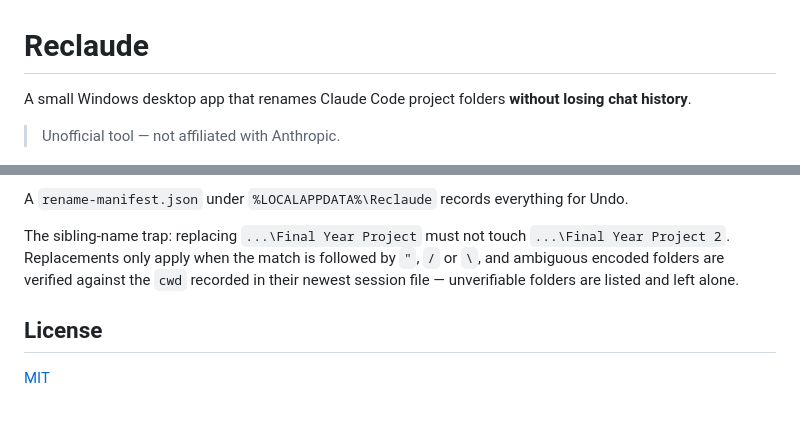
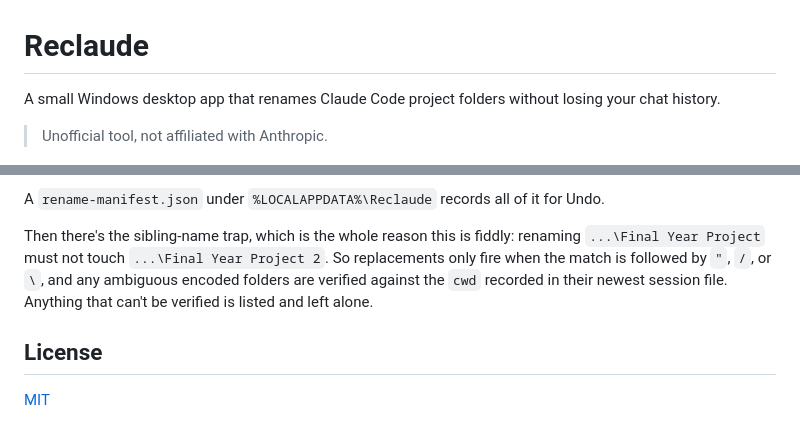
Before and after one commit to hafizmnazman/reclaude, a Markdown page: README.md, 2 parts joined by grey strips. Drawn GitHub-style.

```diff
--- a/README.md
+++ b/README.md
@@ -1,8 +1,8 @@
 # Reclaude
 
-A small Windows desktop app that renames Claude Code project folders **without losing chat history**.
+A small Windows desktop app that renames Claude Code project folders without losing your chat history.
 
-> Unofficial tool — not affiliated with Anthropic.
+> Unofficial tool, not affiliated with Anthropic.
 
 ![Preview of a rename: history stats, safety warnings, and a diff of everything that will change](docs/preview.png)
 
@@ -95,11 +98,12 @@ and every later step can be rolled back:
 5. Deep-fix the `.jsonl` session files.
 
-A `rename-manifest.json` under `%LOCALAPPDATA%\Reclaude` records everything for Undo.
+A `rename-manifest.json` under `%LOCALAPPDATA%\Reclaude` records all of it for Undo.
 
-The sibling-name trap: replacing `...\Final Year Project` must not touch
-`...\Final Year Project 2`. Replacements only apply when the match is followed by `"`,
-`/` or `\`, and ambiguous encoded folders are verified against the `cwd` recorded in their
-newest session file — unverifiable folders are listed and left alone.
+Then there's the sibling-name trap, which is the whole reason this is fiddly: renaming
+`...\Final Year Project` must not touch `...\Final Year Project 2`. So replacements only
+fire when the match is followed by `"`, `/`, or `\`, and any ambiguous encoded folders are
+verified against the `cwd` recorded in their newest session file. Anything that can't be
+verified is listed and left alone.
 
 ## License
 
```
Also changed, not shown: other parts of README.md (+41 -38 lines).
